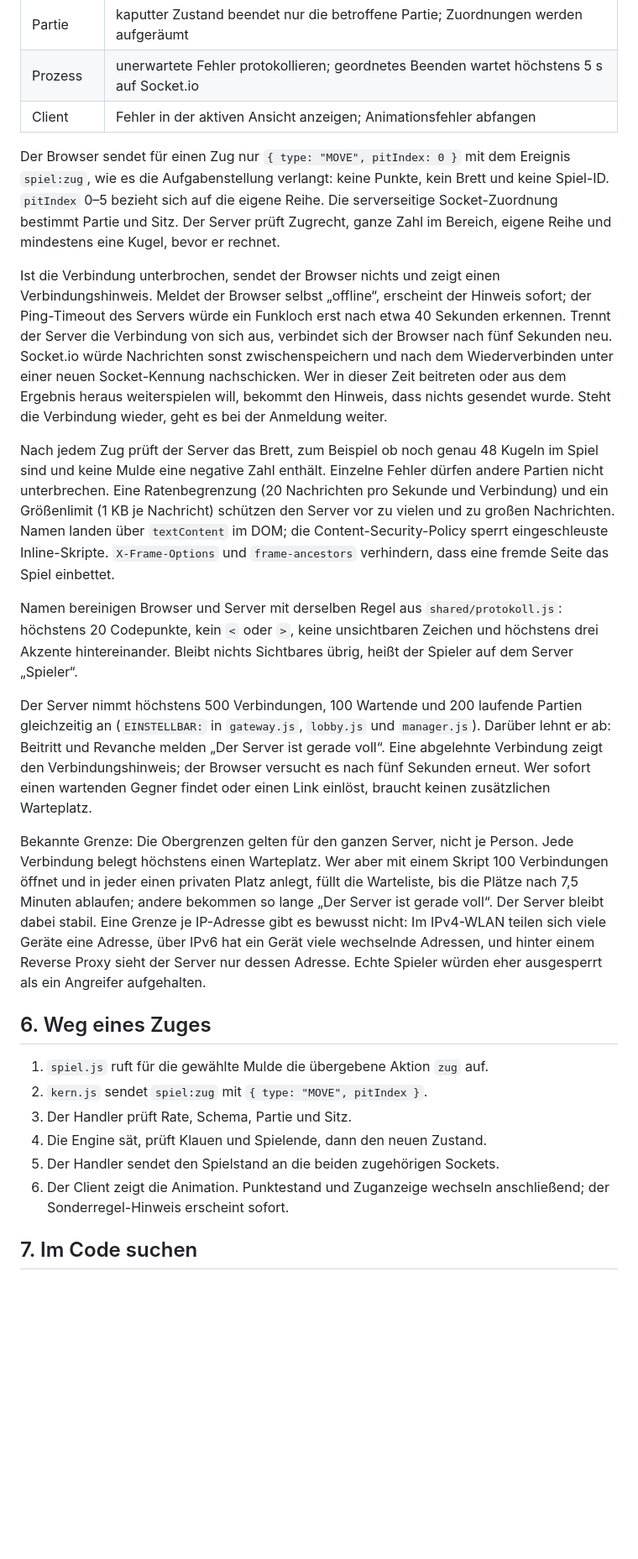
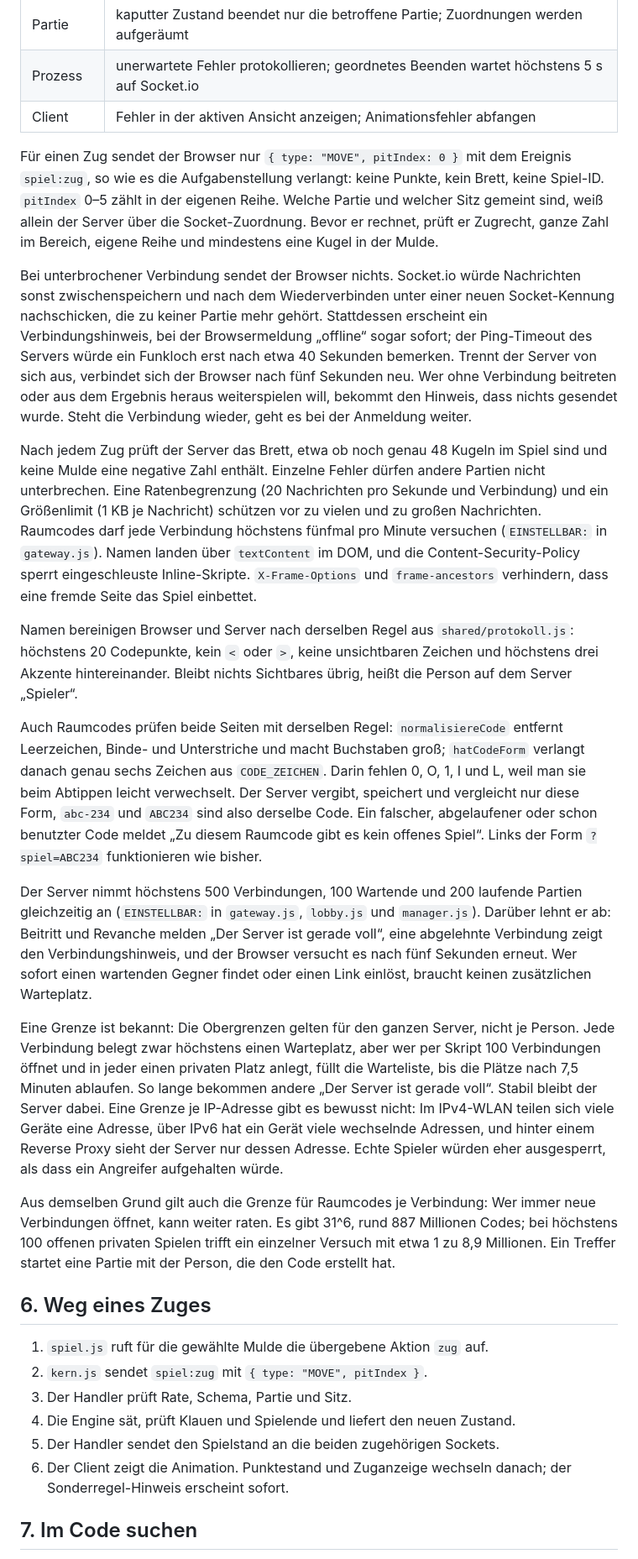
Before and after one commit to gur-sadwal/mancala, a Markdown page: README.md, the part around one of its changes. Shown at 84% size. Rendered like a GitHub page; blank space fills up the shorter version.

Commit message:
README: Raumcode beschreiben, Wortlaut überarbeitet und gegen den Code geprüft

```diff
--- a/README.md
+++ b/README.md
@@ -167,64 +177,81 @@ entscheidet über die Spielregeln.
 | Prozess | unerwartete Fehler protokollieren; geordnetes Beenden wartet höchstens 5 s auf Socket.io |
 | Client | Fehler in der aktiven Ansicht anzeigen; Animationsfehler abfangen |
 
-Der Browser sendet für einen Zug nur `{ type: "MOVE", pitIndex: 0 }` mit
-dem Ereignis `spiel:zug`, wie es die Aufgabenstellung verlangt: keine
-Punkte, kein Brett und keine Spiel-ID. `pitIndex` 0–5 bezieht sich auf die
-eigene Reihe. Die serverseitige Socket-Zuordnung bestimmt Partie und Sitz.
-Der Server prüft Zugrecht, ganze Zahl im Bereich, eigene Reihe und
-mindestens eine Kugel, bevor er rechnet.
+Für einen Zug sendet der Browser nur `{ type: "MOVE", pitIndex: 0 }` mit dem
+Ereignis `spiel:zug`, so wie es die Aufgabenstellung verlangt: keine Punkte,
+kein Brett, keine Spiel-ID. `pitIndex` 0–5 zählt in der eigenen Reihe. Welche
+Partie und welcher Sitz gemeint sind, weiß allein der Server über die
+Socket-Zuordnung. Bevor er rechnet, prüft er Zugrecht, ganze Zahl im Bereich,
+eigene Reihe und mindestens eine Kugel in der Mulde.
 
-Ist die Verbindung unterbrochen, sendet der Browser nichts und zeigt einen
-Verbindungshinweis. Meldet der Browser selbst „offline“, erscheint der Hinweis
-sofort; der Ping-Timeout des Servers würde ein Funkloch erst nach etwa 40
-Sekunden erkennen. Trennt der Server die Verbindung von sich aus, verbindet
-sich der Browser nach fünf Sekunden neu. Socket.io würde Nachrichten sonst zwischenspeichern und
-nach dem Wiederverbinden unter einer neuen Socket-Kennung nachschicken. Wer
-in dieser Zeit beitreten oder aus dem Ergebnis heraus weiterspielen will,
-bekommt den Hinweis, dass nichts gesendet wurde. Steht die Verbindung wieder,
-geht es bei der Anmeldung weiter.
+Bei unterbrochener Verbindung sendet der Browser nichts. Socket.io würde
+Nachrichten sonst zwischenspeichern und nach dem Wiederverbinden unter einer
+neuen Socket-Kennung nachschicken, die zu keiner Partie mehr gehört.
+Stattdessen erscheint ein Verbindungshinweis, bei der Browsermeldung
+„offline“ sogar sofort; der Ping-Timeout des Servers würde ein Funkloch erst
+nach etwa 40 Sekunden bemerken. Trennt der Server von sich aus,
+verbindet sich der Browser nach fünf Sekunden neu. Wer ohne Verbindung
+beitreten oder aus dem Ergebnis heraus weiterspielen will, bekommt den
+Hinweis, dass nichts gesendet wurde. Steht die Verbindung wieder, geht es bei
+der Anmeldung weiter.
 
-Nach jedem Zug prüft der Server das Brett, zum Beispiel ob noch genau
-48 Kugeln im Spiel sind und keine Mulde eine negative Zahl enthält. Einzelne
-Fehler dürfen andere Partien nicht unterbrechen. Eine Ratenbegrenzung
-(20 Nachrichten pro Sekunde und Verbindung) und ein Größenlimit (1 KB je
-Nachricht) schützen den Server vor zu vielen und zu großen Nachrichten.
-Namen landen über `textContent` im DOM; die Content-Security-Policy sperrt
-eingeschleuste Inline-Skripte. `X-Frame-Options` und `frame-ancestors`
-verhindern, dass eine fremde Seite das Spiel einbettet.
+Nach jedem Zug prüft der Server das Brett, etwa ob noch genau 48 Kugeln im
+Spiel sind und keine Mulde eine negative Zahl enthält. Einzelne Fehler dürfen
+andere Partien nicht unterbrechen. Eine Ratenbegrenzung (20 Nachrichten pro
+Sekunde und Verbindung) und ein Größenlimit (1 KB je Nachricht) schützen vor
+zu vielen und zu großen Nachrichten. Raumcodes darf jede Verbindung
+höchstens fünfmal pro Minute versuchen (`EINSTELLBAR:` in `gateway.js`).
+Namen landen über `textContent` im DOM,
+und die Content-Security-Policy sperrt eingeschleuste Inline-Skripte.
+`X-Frame-Options` und `frame-ancestors` verhindern, dass eine fremde Seite das
+Spiel einbettet.
 
-Namen bereinigen Browser und Server mit derselben Regel aus
+Namen bereinigen Browser und Server nach derselben Regel aus
 `shared/protokoll.js`: höchstens 20 Codepunkte, kein `<` oder `>`, keine
 unsichtbaren Zeichen und höchstens drei Akzente hintereinander. Bleibt nichts
-Sichtbares übrig, heißt der Spieler auf dem Server „Spieler“.
+Sichtbares übrig, heißt die Person auf dem Server „Spieler“.
+
+Auch Raumcodes prüfen beide Seiten mit derselben Regel: `normalisiereCode`
+entfernt Leerzeichen, Binde- und Unterstriche und macht Buchstaben groß;
+`hatCodeForm` verlangt danach genau sechs Zeichen aus `CODE_ZEICHEN`. Darin
+fehlen 0, O, 1, I und L, weil man sie beim Abtippen leicht verwechselt. Der
+Server vergibt, speichert und vergleicht nur diese Form, `abc-234` und
+`ABC234` sind also derselbe Code. Ein falscher, abgelaufener oder schon
+benutzter Code meldet „Zu diesem Raumcode gibt es kein offenes Spiel“.
+Links der Form `?spiel=ABC234` funktionieren wie bisher.
 
 Der Server nimmt höchstens 500 Verbindungen, 100 Wartende und 200 laufende
 Partien gleichzeitig an (`EINSTELLBAR:` in `gateway.js`, `lobby.js` und
 `manager.js`). Darüber lehnt er ab: Beitritt und Revanche melden „Der Server
-ist gerade voll“. Eine abgelehnte Verbindung zeigt den Verbindungshinweis;
-der Browser versucht es nach fünf Sekunden erneut.
-Wer sofort einen wartenden Gegner findet oder einen Link einlöst, braucht
-keinen zusätzlichen Warteplatz.
+ist gerade voll“, eine abgelehnte Verbindung zeigt den Verbindungshinweis, und
+der Browser versucht es nach fünf Sekunden erneut. Wer sofort einen wartenden
+Gegner findet oder einen Link einlöst, braucht keinen zusätzlichen Warteplatz.
 
-Bekannte Grenze: Die Obergrenzen gelten für den ganzen Server, nicht je
-Person. Jede Verbindung belegt höchstens einen Warteplatz. Wer aber mit einem
-Skript 100 Verbindungen öffnet und in jeder einen privaten Platz anlegt,
-füllt die Warteliste, bis die Plätze nach 7,5 Minuten ablaufen; andere
-bekommen so lange „Der Server ist gerade voll“. Der Server bleibt dabei
-stabil. Eine Grenze je IP-Adresse gibt es bewusst nicht: Im IPv4-WLAN teilen
-sich viele Geräte eine Adresse, über IPv6 hat ein Gerät viele wechselnde
-Adressen, und hinter einem Reverse Proxy sieht der Server nur dessen Adresse.
-Echte Spieler würden eher ausgesperrt als ein Angreifer aufgehalten.
+Eine Grenze ist bekannt: Die Obergrenzen gelten für den ganzen Server, nicht
+je Person. Jede Verbindung belegt zwar höchstens einen Warteplatz, aber wer
+per Skript 100 Verbindungen öffnet und in jeder einen privaten Platz anlegt,
+füllt die Warteliste, bis die Plätze nach 7,5 Minuten ablaufen. So lange
+bekommen andere „Der Server ist gerade voll“. Stabil bleibt der Server dabei.
+Eine Grenze je IP-Adresse gibt es bewusst nicht: Im IPv4-WLAN teilen sich viele
+Geräte eine Adresse, über IPv6 hat ein Gerät viele wechselnde Adressen, und
+hinter einem Reverse Proxy sieht der Server nur dessen Adresse. Echte Spieler
+würden eher ausgesperrt, als dass ein Angreifer aufgehalten würde.
+
+Aus demselben Grund gilt auch die Grenze für Raumcodes je Verbindung: Wer
+immer neue Verbindungen öffnet, kann weiter raten. Es gibt 31^6, rund
+887 Millionen Codes; bei höchstens 100 offenen privaten Spielen trifft ein
+einzelner Versuch mit etwa 1 zu 8,9 Millionen. Ein Treffer startet eine
+Partie mit der Person, die den Code erstellt hat.
 
 ## 6. Weg eines Zuges
 
 1. `spiel.js` ruft für die gewählte Mulde die übergebene Aktion `zug` auf.
 2. `kern.js` sendet `spiel:zug` mit `{ type: "MOVE", pitIndex }`.
 3. Der Handler prüft Rate, Schema, Partie und Sitz.
-4. Die Engine sät, prüft Klauen und Spielende, dann den neuen Zustand.
+4. Die Engine sät, prüft Klauen und Spielende und liefert den neuen Zustand.
 5. Der Handler sendet den Spielstand an die beiden zugehörigen Sockets.
 6. Der Client zeigt die Animation. Punktestand und Zuganzeige wechseln
-   anschließend; der Sonderregel-Hinweis erscheint sofort.
+   danach; der Sonderregel-Hinweis erscheint sofort.
 
 ## 7. Im Code suchen
 
```
Also changed, not shown: other parts of README.md (+110 -91 lines).
